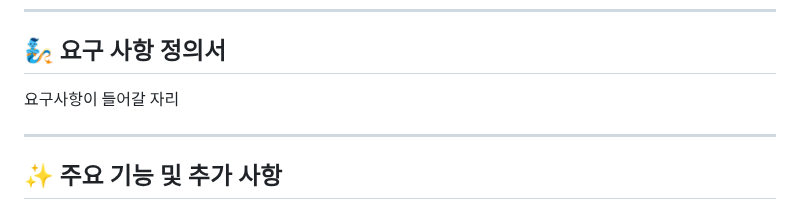
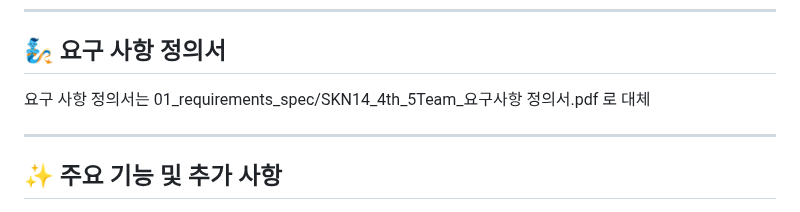
Before and after one commit to NK991118/SKN14-4th-5Team, a Markdown page: README.md, the part around the change. GitHub-like rendering.

Commit message:
Feat: README 수정

```diff
--- a/README.md
+++ b/README.md
@@ -43,7 +43,7 @@ LLM 기반의 RAG(Retrieval-Augmented Generation) 구조를 활용한 **대학
 ## 🧞 요구 사항 정의서
 
 
-요구사항이 들어갈 자리
+요구 사항 정의서는 01_requirements_spec/SKN14_4th_5Team_요구사항 정의서.pdf 로 대체
 
 ---
 
```
